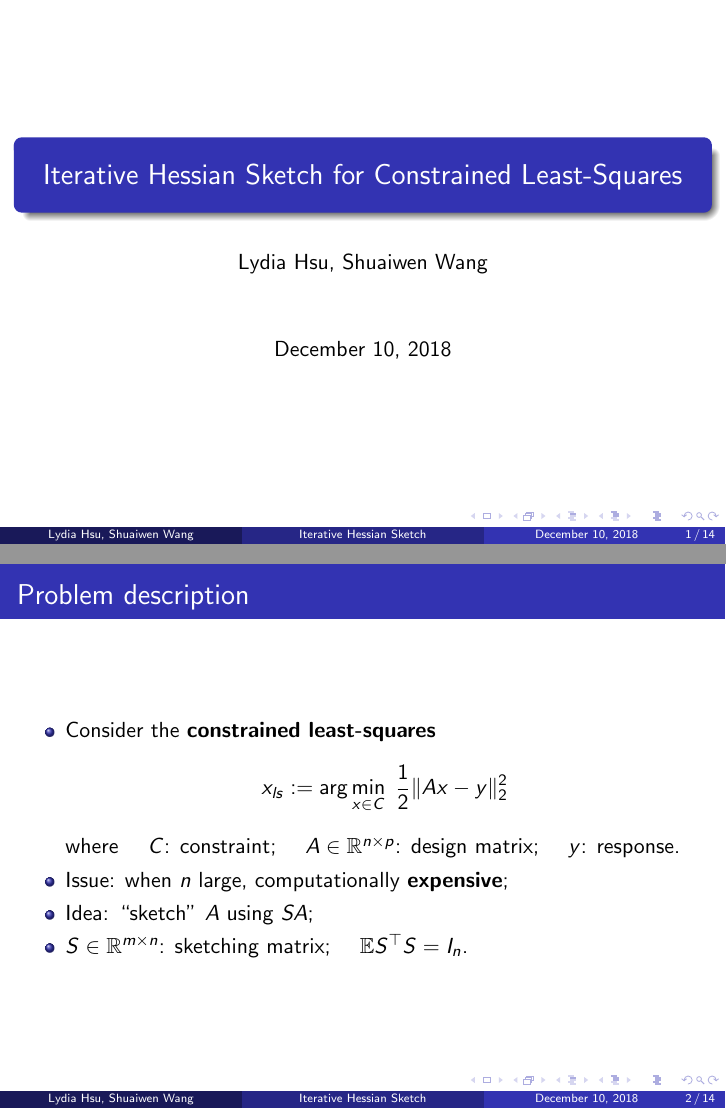
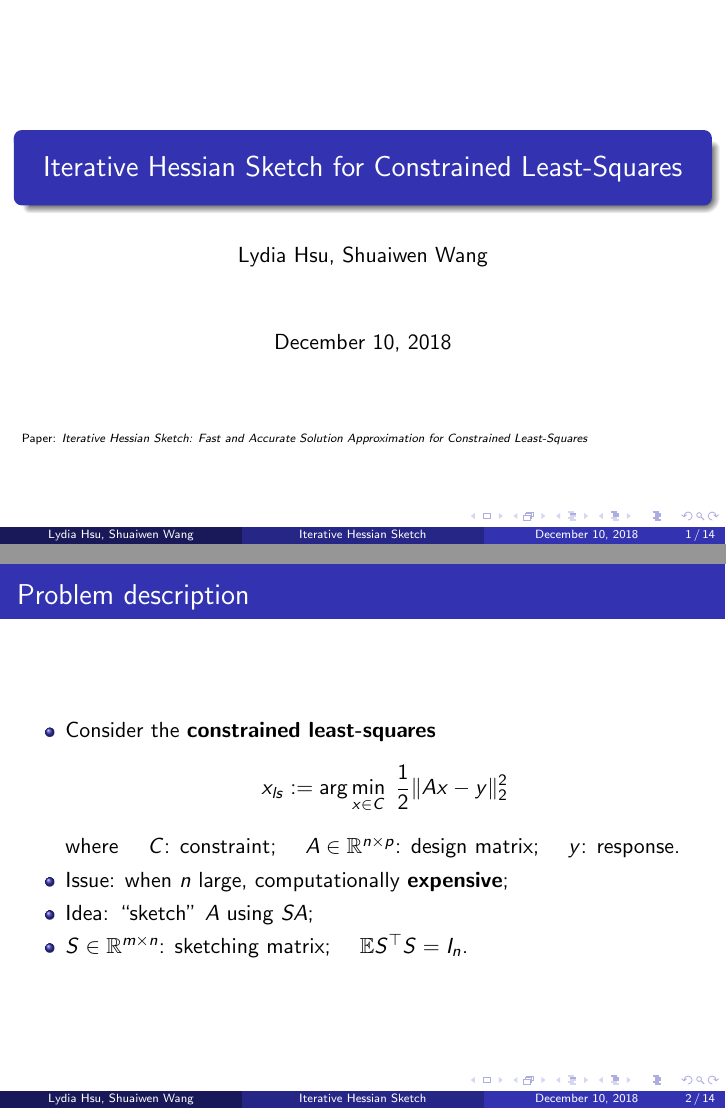
Before and after one commit to wangsw09/Hessian-sketching-explore, LaTeX slides (slice/class_report.tex): pages 1 and 5 of 31, joined at a grey line. Compiled offline with pdfLaTeX.

Commit message:
added paper name on the 1st page

```diff
--- a/slice/class_report.tex
+++ b/slice/class_report.tex
@@ -18,7 +18,10 @@
 \begin{document}
 
 \begin{frame}
-\titlepage % Print the title page as the first slide
+    \titlepage
+
+    \tiny Paper: \textit{Iterative Hessian Sketch: Fast and Accurate Solution Approximation
+    for Constrained Least-Squares}
 \end{frame}
 
 \begin{frame}
```
Also changed, not shown: slice/class_report.pdf.
